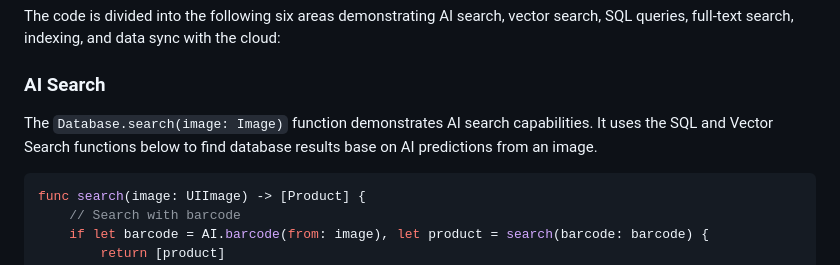
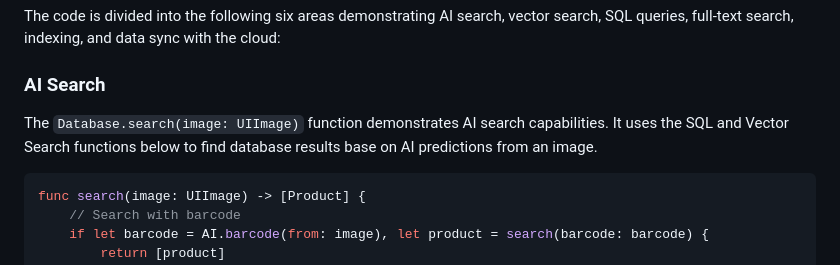
Before and after one commit to waynecarter/simple-intelligence, a Markdown page: README.md, the part around the change. Rendered like a GitHub page.

Commit message:
Fix the Database.search(image:) signature

````diff
--- a/README.md
+++ b/README.md
@@ -12,7 +12,7 @@ The code is divided into the following six areas demonstrating AI search, vector
 
 ### AI Search
 
-The `Database.search(image: Image)` function demonstrates AI search capabilities. It uses the SQL and Vector Search functions below to find database results base on AI predictions from an image.
+The `Database.search(image: UIImage)` function demonstrates AI search capabilities. It uses the SQL and Vector Search functions below to find database results base on AI predictions from an image.
 
 ```swift
 func search(image: UIImage) -> [Product] {
````
